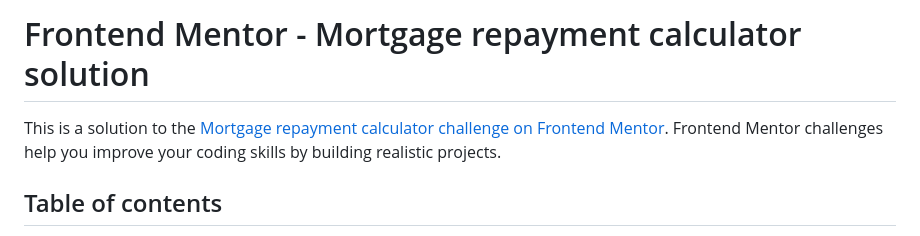
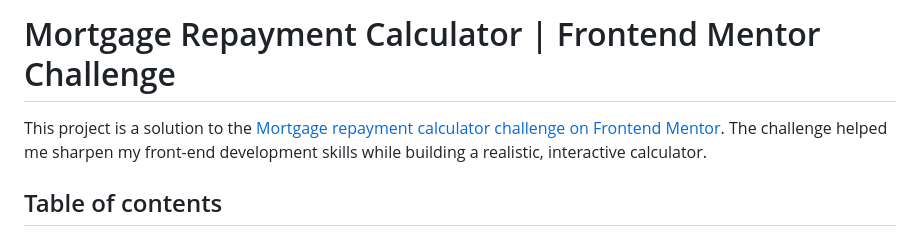
Before and after one commit to Zdravko93/mortgage-calculator-app, a Markdown page: README.md, the part around the change printed below. Drawn GitHub-style.

```diff
--- a/README.md
+++ b/README.md
@@ -1,6 +1,6 @@
-# Frontend Mentor - Mortgage repayment calculator solution
+# Mortgage Repayment Calculator | Frontend Mentor Challenge
 
-This is a solution to the [Mortgage repayment calculator challenge on Frontend Mentor](https://www.frontendmentor.io/challenges/mortgage-repayment-calculator-Galx1LXK73). Frontend Mentor challenges help you improve your coding skills by building realistic projects.
+This project is a solution to the [Mortgage repayment calculator challenge on Frontend Mentor](https://www.frontendmentor.io/challenges/mortgage-repayment-calculator-Galx1LXK73). The challenge helped me sharpen my front-end development skills while building a realistic, interactive calculator.
 
 ## Table of contents
 
```
Also changed, not shown: other parts of README.md (+29 -22 lines).
